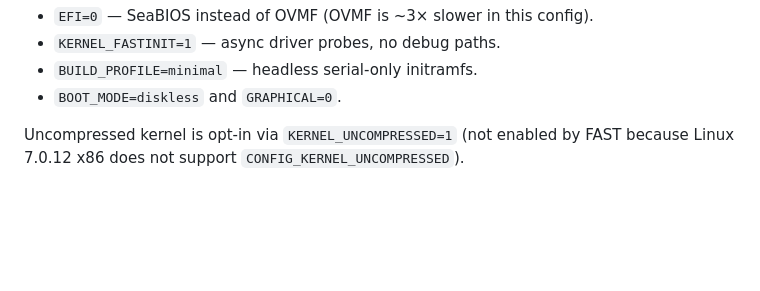
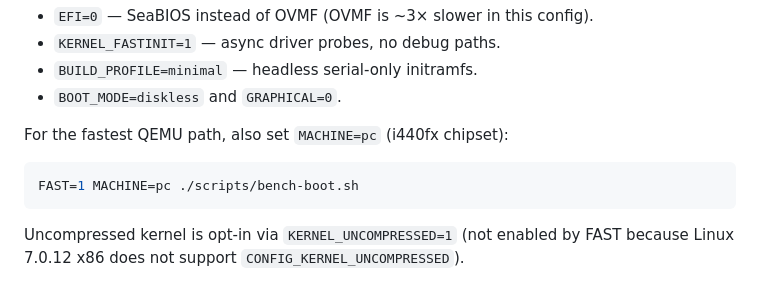
Before and after one commit to tschk/alpenglow, a Markdown page: docs/benchmarks/post-refactor-speedup.md, the part around one of its changes. Rendered like a GitHub page; blank space fills up the shorter version.

````diff
--- a/docs/benchmarks/post-refactor-speedup.md
+++ b/docs/benchmarks/post-refactor-speedup.md
@@ -46,6 +47,12 @@ FAST=1 ./scripts/bench-boot.sh
 - `KERNEL_FASTINIT=1` — async driver probes, no debug paths.
 - `BUILD_PROFILE=minimal` — headless serial-only initramfs.
 - `BOOT_MODE=diskless` and `GRAPHICAL=0`.
+
+For the fastest QEMU path, also set `MACHINE=pc` (i440fx chipset):
+
+```sh
+FAST=1 MACHINE=pc ./scripts/bench-boot.sh
+```
 
 Uncompressed kernel is opt-in via `KERNEL_UNCOMPRESSED=1` (not enabled by
 FAST because Linux 7.0.12 x86 does not support `CONFIG_KERNEL_UNCOMPRESSED`).
````
Also changed, not shown: other parts of docs/benchmarks/post-refactor-speedup.md (+23 -13 lines).
